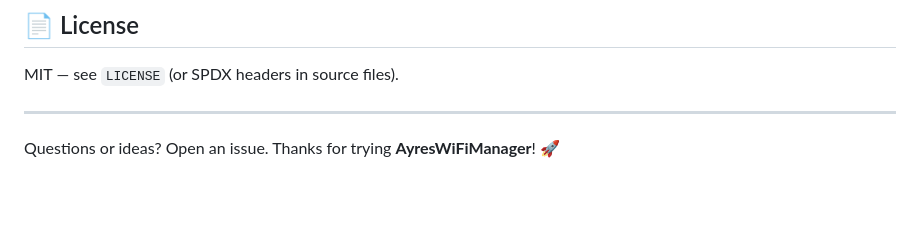
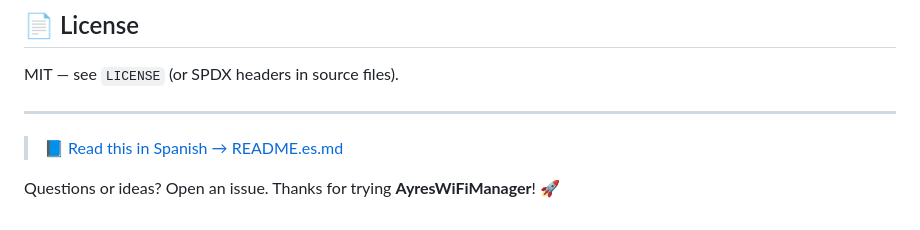
Before and after one commit to ayresnet/AyresWiFiManager, a Markdown page: README.md, the part around the change. GitHub-like rendering; blank space fills up the shorter version.

```diff
--- a/README.md
+++ b/README.md
@@ -322,4 +322,6 @@ MIT — see `LICENSE` (or SPDX headers in source files).
 
 ---
 
+> 📘 [Read this in Spanish → README.es.md](README.es.md)
+
 Questions or ideas? Open an issue. Thanks for trying **AyresWiFiManager**! 🚀
```
